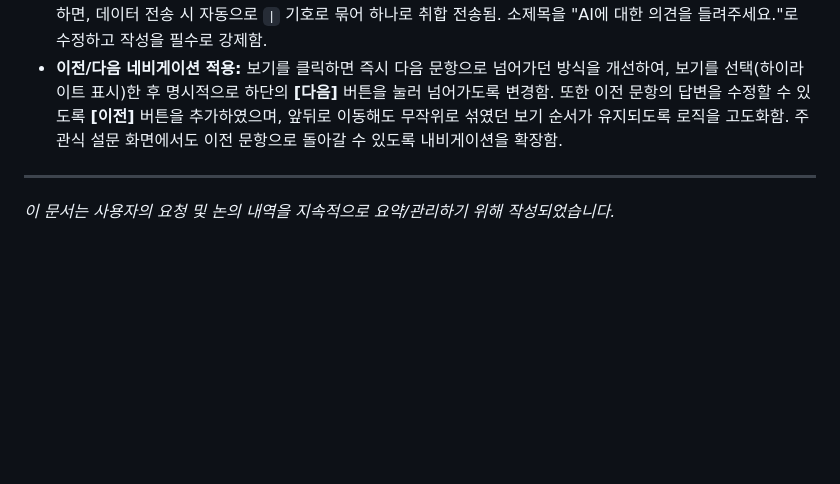
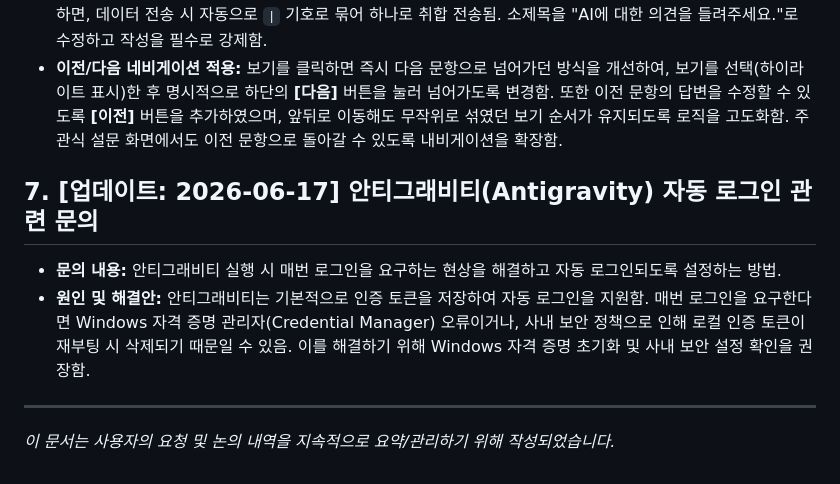
Before and after one commit to Wookmini/DBG_AI_SURVEY, a Markdown page: summary.md, the part around the change. Rendered like a GitHub page; blank space fills up the shorter version.

Commit message:
docs: update summary.md

```diff
--- a/summary.md
+++ b/summary.md
@@ -47,5 +47,9 @@
 * **주관식 설문 개편 (동적 텍스트 입력):** 기존의 3가지 질문 중 'AI를 적용하고 싶은 내 업무'를 삭제하고, 남은 두 질문('현재 쓰고 있는 AI Tool', '경험해 보고싶은 AI Tool')에 대해 사용자가 복수 응답을 쉽게 기재할 수 있도록 **[+] 버튼을 눌러 입력창(행)을 무한히 추가할 수 있는 동적 폼 UI**로 변경함. 콤마를 쓰지 않고 개별 칸에 하나씩 입력하면, 데이터 전송 시 자동으로 `|` 기호로 묶어 하나로 취합 전송됨. 소제목을 "AI에 대한 의견을 들려주세요."로 수정하고 작성을 필수로 강제함.
 * **이전/다음 네비게이션 적용:** 보기를 클릭하면 즉시 다음 문항으로 넘어가던 방식을 개선하여, 보기를 선택(하이라이트 표시)한 후 명시적으로 하단의 **[다음]** 버튼을 눌러 넘어가도록 변경함. 또한 이전 문항의 답변을 수정할 수 있도록 **[이전]** 버튼을 추가하였으며, 앞뒤로 이동해도 무작위로 섞였던 보기 순서가 유지되도록 로직을 고도화함. 주관식 설문 화면에서도 이전 문항으로 돌아갈 수 있도록 내비게이션을 확장함.
 
+## 7. [업데이트: 2026-06-17] 안티그래비티(Antigravity) 자동 로그인 관련 문의
+* **문의 내용:** 안티그래비티 실행 시 매번 로그인을 요구하는 현상을 해결하고 자동 로그인되도록 설정하는 방법.
+* **원인 및 해결안:** 안티그래비티는 기본적으로 인증 토큰을 저장하여 자동 로그인을 지원함. 매번 로그인을 요구한다면 Windows 자격 증명 관리자(Credential Manager) 오류이거나, 사내 보안 정책으로 인해 로컬 인증 토큰이 재부팅 시 삭제되기 때문일 수 있음. 이를 해결하기 위해 Windows 자격 증명 초기화 및 사내 보안 설정 확인을 권장함.
+
 ---
 *이 문서는 사용자의 요청 및 논의 내역을 지속적으로 요약/관리하기 위해 작성되었습니다.*
```
